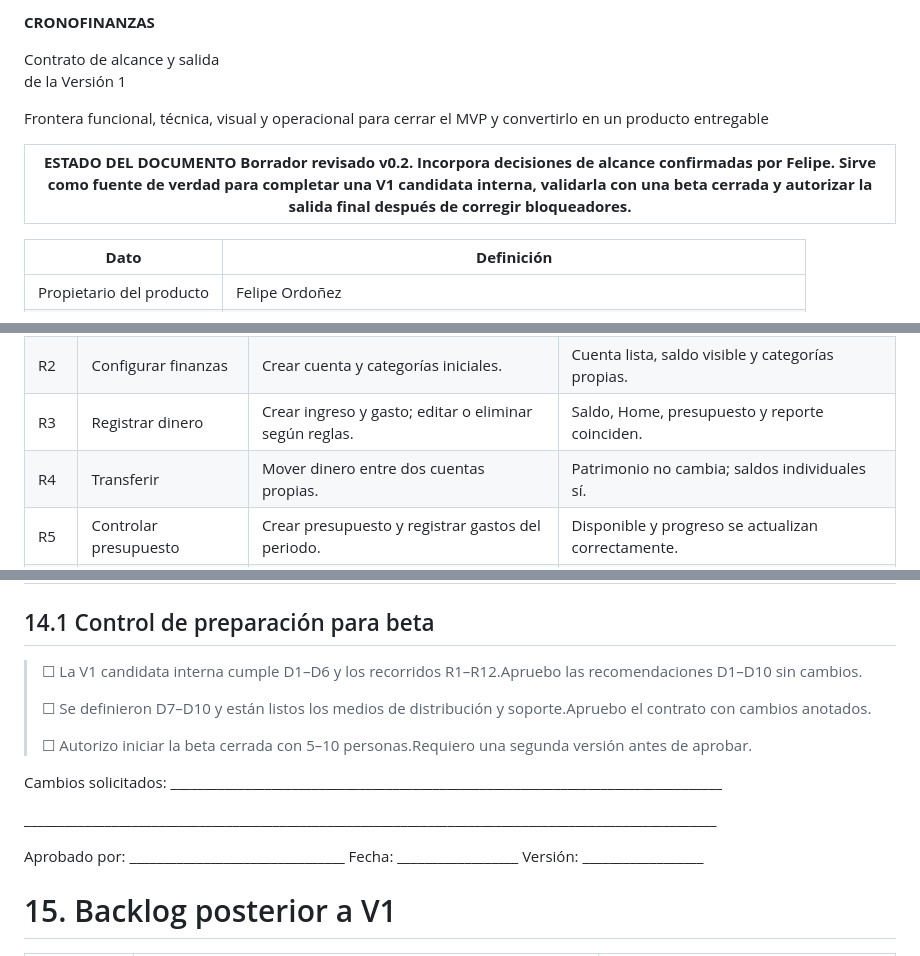
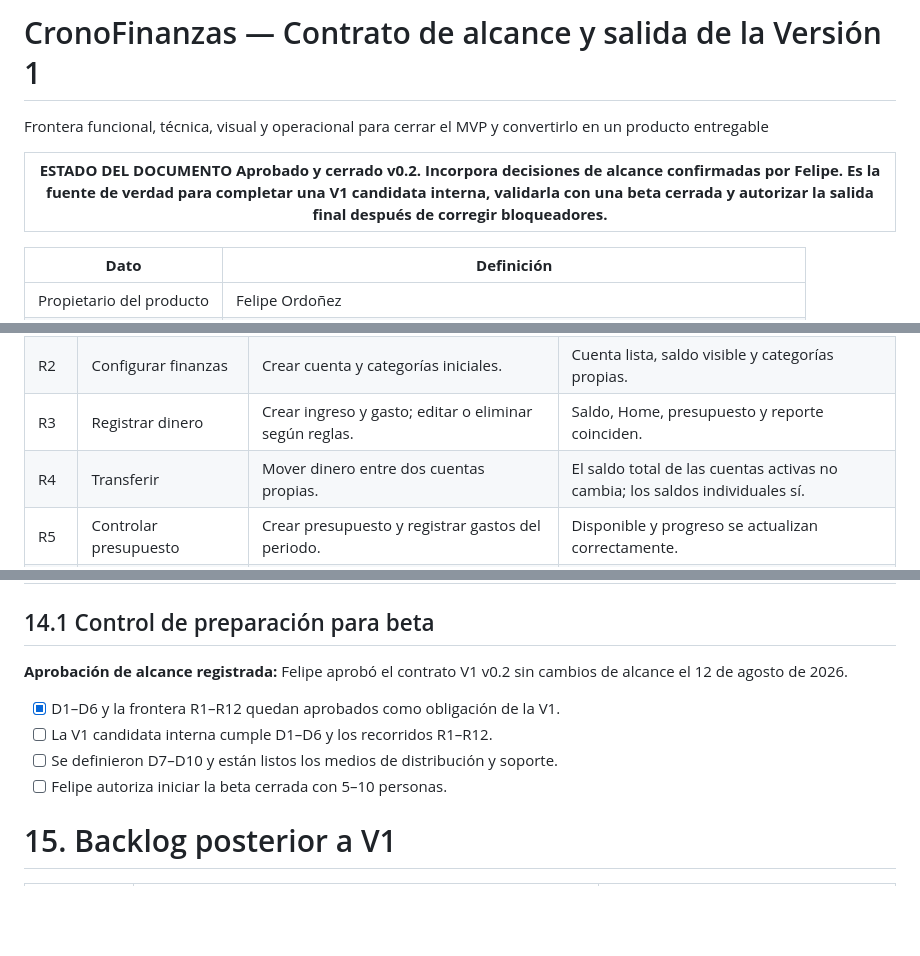
Before and after one commit to FelipeOA16/CronoFinanzas_Frontend, a Markdown page: docs/v1/CONTRACT_SCOPE_RELEASE_V1_v0.2.md, 3 parts joined by grey strips. Rendered like a GitHub page; blank space fills up the shorter version.

Commit message:
docs: normalize approved V1 contract metadata

```diff
--- a/docs/v1/CONTRACT_SCOPE_RELEASE_V1_v0.2.md
+++ b/docs/v1/CONTRACT_SCOPE_RELEASE_V1_v0.2.md
@@ -1,13 +1,10 @@
 <!-- FUENTE CANÓNICA DE ALCANCE V1. Aprobado por Felipe el 12 de agosto de 2026. No modificar decisiones de alcance sin aplicar el gobierno de cambios de la sección 16. -->
 
-**CRONOFINANZAS**
-
-Contrato de alcance y salida
-de la Versión 1
+# CronoFinanzas — Contrato de alcance y salida de la Versión 1
 
 Frontera funcional, técnica, visual y operacional para cerrar el MVP y convertirlo en un producto entregable
 
-| **ESTADO DEL DOCUMENTO Borrador revisado v0.2. Incorpora decisiones de alcance confirmadas por Felipe. Sirve como fuente de verdad para completar una V1 candidata interna, validarla con una beta cerrada y autorizar la salida final después de corregir bloqueadores.** |
+| **ESTADO DEL DOCUMENTO Aprobado y cerrado v0.2. Incorpora decisiones de alcance confirmadas por Felipe. Es la fuente de verdad para completar una V1 candidata interna, validarla con una beta cerrada y autorizar la salida final después de corregir bloqueadores.** |
 |----------------------------------------------------------------------------------------------------------------------------------------------------------------------------------------------------------------------------------------------------------------------------|
 
 | **Dato**                 | **Definición**                                                                   |
@@ -160,7 +157,7 @@ Un recorrido esencial se aprueba solo si puede completarse de principio a fin en
 | R1     | Crear y recuperar acceso           | Registrarse, verificar correo, iniciar sesión, cerrar sesión y restablecer contraseña.    | Acceso recuperable y sesión segura.                                                              |
 | R2     | Configurar finanzas                | Crear cuenta y categorías iniciales.                                                      | Cuenta lista, saldo visible y categorías propias.                                                |
 | R3     | Registrar dinero                   | Crear ingreso y gasto; editar o eliminar según reglas.                                    | Saldo, Home, presupuesto y reporte coinciden.                                                    |
-| R4     | Transferir                         | Mover dinero entre dos cuentas propias.                                                   | Patrimonio no cambia; saldos individuales sí.                                                    |
+| R4     | Transferir                         | Mover dinero entre dos cuentas propias.                                                   | El saldo total de las cuentas activas no cambia; los saldos individuales sí.                                                    |
 | R5     | Controlar presupuesto              | Crear presupuesto y registrar gastos del periodo.                                         | Disponible y progreso se actualizan correctamente.                                               |
 | R6     | Gestionar deuda                    | Crear deuda, pagar parcialmente y revertir pago.                                          | Saldo pendiente, cuenta y movimiento se reconcilian.                                             |
 | R7     | Gestionar préstamo                 | Registrar dinero por cobrar, cobrar y revertir.                                           | Cobro impacta cuenta y saldo pendiente una vez.                                                  |
@@ -413,17 +410,12 @@ Las decisiones de alcance D1–D6 ya fueron confirmadas por Felipe y deben guiar
 
 ## 14.1 Control de preparación para beta
 
-> ☐ La V1 candidata interna cumple D1–D6 y los recorridos R1–R12.Apruebo las recomendaciones D1–D10 sin cambios.
->
-> ☐ Se definieron D7–D10 y están listos los medios de distribución y soporte.Apruebo el contrato con cambios anotados.
->
-> ☐ Autorizo iniciar la beta cerrada con 5–10 personas.Requiero una segunda versión antes de aprobar.
+**Aprobación de alcance registrada:** Felipe aprobó el contrato V1 v0.2 sin cambios de alcance el 12 de agosto de 2026.
 
-Cambios solicitados: \_\_\_\_\_\_\_\_\_\_\_\_\_\_\_\_\_\_\_\_\_\_\_\_\_\_\_\_\_\_\_\_\_\_\_\_\_\_\_\_\_\_\_\_\_\_\_\_\_\_\_\_\_\_\_\_\_\_\_\_\_\_\_\_\_\_\_\_\_\_\_\_\_\_\_\_\_\_\_\_\_\_
-
-\_\_\_\_\_\_\_\_\_\_\_\_\_\_\_\_\_\_\_\_\_\_\_\_\_\_\_\_\_\_\_\_\_\_\_\_\_\_\_\_\_\_\_\_\_\_\_\_\_\_\_\_\_\_\_\_\_\_\_\_\_\_\_\_\_\_\_\_\_\_\_\_\_\_\_\_\_\_\_\_\_\_\_\_\_\_\_\_\_\_\_\_\_\_\_\_\_\_\_\_\_\_\_
-
-Aprobado por: \_\_\_\_\_\_\_\_\_\_\_\_\_\_\_\_\_\_\_\_\_\_\_\_\_\_\_\_\_\_\_\_ Fecha: \_\_\_\_\_\_\_\_\_\_\_\_\_\_\_\_\_\_ Versión: \_\_\_\_\_\_\_\_\_\_\_\_\_\_\_\_\_\_
+- [x] D1–D6 y la frontera R1–R12 quedan aprobados como obligación de la V1.
+- [ ] La V1 candidata interna cumple D1–D6 y los recorridos R1–R12.
+- [ ] Se definieron D7–D10 y están listos los medios de distribución y soporte.
+- [ ] Felipe autoriza iniciar la beta cerrada con 5–10 personas.
 
 # 15. Backlog posterior a V1
 
```
